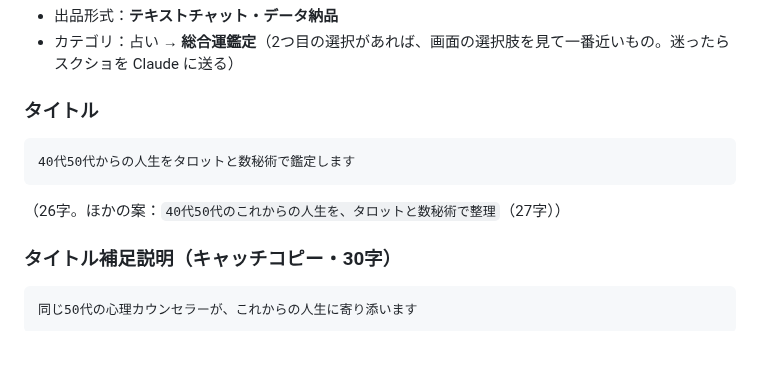
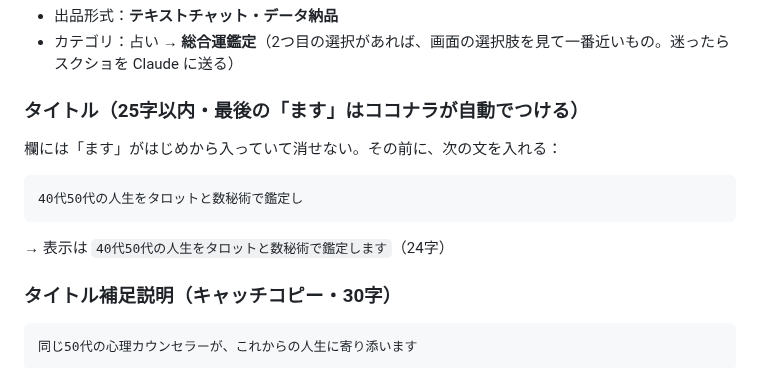
Before and after one commit to chi330-lab/love-animal-shindan, a Markdown page: kurin/coconala-listing-life.md, the part around the change. Drawn GitHub-style; blank space fills up the shorter version.

Commit message:
Fit kurin second listing title to Coconala's 25-char limit with fixed ます ending
Co-Authored-By: Claude Opus 5.5 <noreply@anthropic.com>
Claude-Session: https://claude.ai/code/session_01LHZpZhVnSr9ThKgmUe1HjH

````diff
--- a/kurin/coconala-listing-life.md
+++ b/kurin/coconala-listing-life.md
@@ -17,11 +17,12 @@
 - 出品形式：**テキストチャット・データ納品**
 - カテゴリ：占い → **総合運鑑定**（2つ目の選択があれば、画面の選択肢を見て一番近いもの。迷ったらスクショを Claude に送る）
 
-### タイトル
+### タイトル（25字以内・最後の「ます」はココナラが自動でつける）
+欄には「ます」がはじめから入っていて消せない。その前に、次の文を入れる：
 ```
-40代50代からの人生をタロットと数秘術で鑑定します
+40代50代の人生をタロットと数秘術で鑑定し
 ```
-（26字。ほかの案：`40代50代のこれからの人生を、タロットと数秘術で整理`（27字））
+→ 表示は `40代50代の人生をタロットと数秘術で鑑定します`（24字）
 
 ### タイトル補足説明（キャッチコピー・30字）
 ```
````
